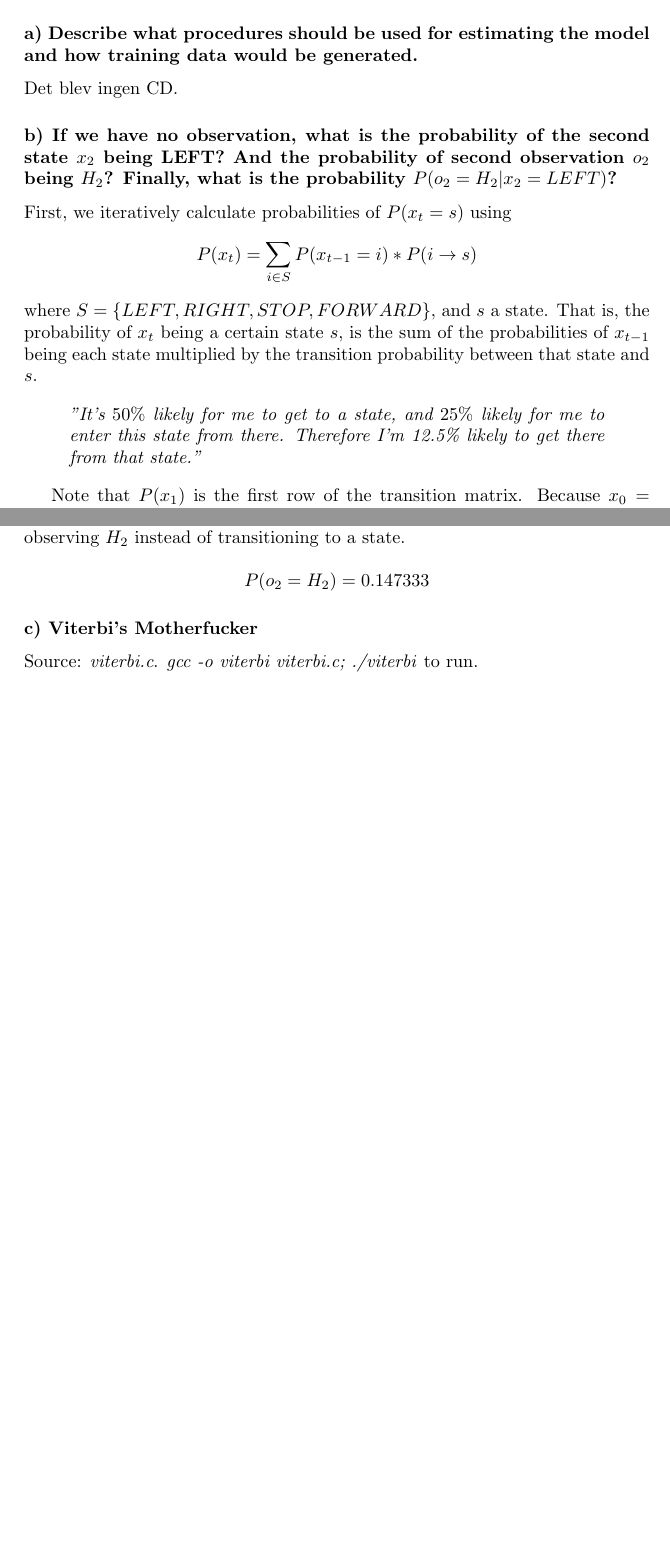
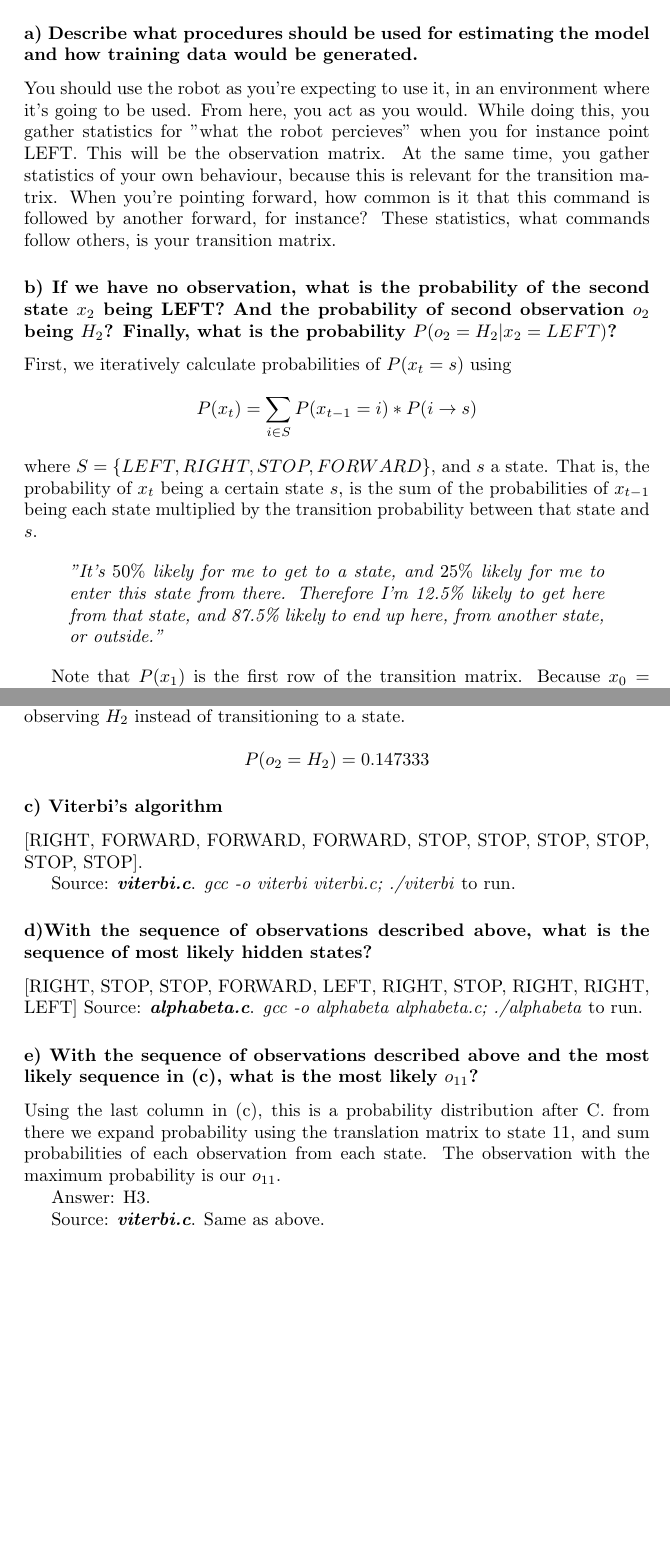
Before and after one commit to Hkau/kth, a LaTeX problem sheet (ai10/hw3/partB/answers.tex): two parts of pages 1 and 2 of 2, joined at a grey line, cut so that both start at the same text, the shorter picture padded with empty space. Compiled offline with pdfLaTeX.

```diff
--- a/ai10/hw3/partB/answers.tex
+++ b/ai10/hw3/partB/answers.tex
@@ -10,14 +10,14 @@
 \section*{Hidden Markov Models}
 	\subsubsection*{a) Describe what procedures should be used for estimating the model and how training data would be generated.}
 
-		Det blev ingen CD.
+		You should use the robot as you're expecting to use it, in an environment where it's going to be used. From here, you act as you would. While doing this, you gather statistics for "what the robot percieves" when you for instance point LEFT. This will be the observation matrix. At the same time, you gather statistics of your own behaviour, because this is relevant for the transition matrix. When you're pointing forward, how common is it that this command is followed by another forward, for instance? These statistics, what commands follow others, is your transition matrix.
 
 	\subsubsection*{b) If we have no observation, what is the probability of the second state $x_2$ being LEFT? And the probability of second observation $o_2$ being $H_2$? Finally, what is the probability $P(o_2 = H_2|x_2 = LEFT)$?}
 
 		First, we iteratively calculate probabilities of $P(x_t=s)$ using $$P(x_t) = \sum_{i \in S}{P(x_{t-1}=i)*P(i\rightarrow s)}$$ where $S = \{LEFT, RIGHT, STOP, FORWARD\}$, and $s$ a state.
 		That is, the probability of $x_t$ being a certain state $s$, is the sum of the probabilities of $x_{t-1}$ being each state multiplied by the transition probability between that state and $s$.
 
-		\begin{quote} \emph{"It's $50\%$ likely for me to get to a state, and $25\%$ likely for me to enter this state from there. Therefore I'm 12.5\% likely to get there from that state."} \end{quote}
+		\begin{quote} \emph{"It's $50\%$ likely for me to get to a state, and $25\%$ likely for me to enter this state from there. Therefore I'm 12.5\% likely to get here from that state, and 87.5\% likely to end up here, from another state, or outside."} \end{quote}
 
 		Note that $P(x_1)$ is the first row of the transition matrix. Because $x_0=RIGHT$ is known, the probability of $x_0$ is simply the probability for the transition between $RIGHT$ and the state for that row.
 
@@ -40,8 +40,23 @@
 
 		$$P(o_2 = H_2) = 0.147333$$
 
-	\subsubsection*{c) Viterbi's Motherfucker}
+	\subsubsection*{c) Viterbi's algorithm}
 
-		Source: \emph{viterbi.c}. \emph{gcc -o viterbi viterbi.c; ./viterbi} to run.
+		[RIGHT, FORWARD, FORWARD, FORWARD, STOP, STOP, STOP, STOP, STOP, STOP].
 
+		Source: \emph{\textbf{viterbi.c}}. \emph{gcc -o viterbi viterbi.c; ./viterbi} to run.
+
+	\subsubsection*{d)With the sequence of observations described above, what is the sequence
+	of most likely hidden states?}
+
+		[RIGHT, STOP, STOP, FORWARD, LEFT, RIGHT, STOP, RIGHT, RIGHT, LEFT]
+		Source: \emph{\textbf{alphabeta.c}}. \emph{gcc -o alphabeta alphabeta.c; ./alphabeta} to run.
+
+	\subsubsection*{e) With the sequence of observations described above and the most likely
+	sequence in (c), what is the most likely $o_{11}$?}
+		Using the last column in (c), this is a probability distribution after C. from there we expand probability using the translation matrix to state 11, and sum probabilities of each observation from each state. The observation with the maximum probability is our $o_{11}$.
+
+		Answer: H3.
+
+		Source: \emph{\textbf{viterbi.c}}. Same as above.
 \end{document}
```
Also changed, not shown: ai10/hw3/partB/answers.pdf, 1 other file.
